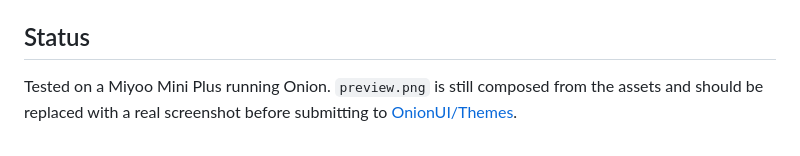
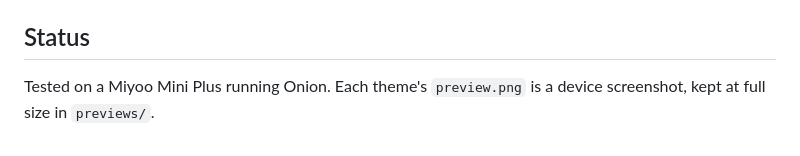
Before and after one commit to antonio-mendes/onion-themes, a Markdown page: README.md, the part around the change. GitHub-like rendering.

Commit message:
Use device screenshots as theme previews
Co-Authored-By: Claude Fable 5.2 <noreply@anthropic.com>
Claude-Session: https://claude.ai/code/session_01A94FnHitr1TXrJ79xYMhtG

```diff
--- a/README.md
+++ b/README.md
@@ -32,6 +32,5 @@ Themes app (Onion 3.9 or later).
 
 ## Status
 
-Tested on a Miyoo Mini Plus running Onion. `preview.png` is still composed
-from the assets and should be replaced with a real screenshot before
-submitting to [OnionUI/Themes](https://github.com/OnionUI/Themes).
+Tested on a Miyoo Mini Plus running Onion. Each theme's `preview.png` is a
+device screenshot, kept at full size in `previews/`.
```
Also changed, not shown: previews/Keep Ember.png (added), previews/Keep Sandstone.png (added), previews/Landform Night.png (added), previews/Landform Paper.png (added), 1 other file.
